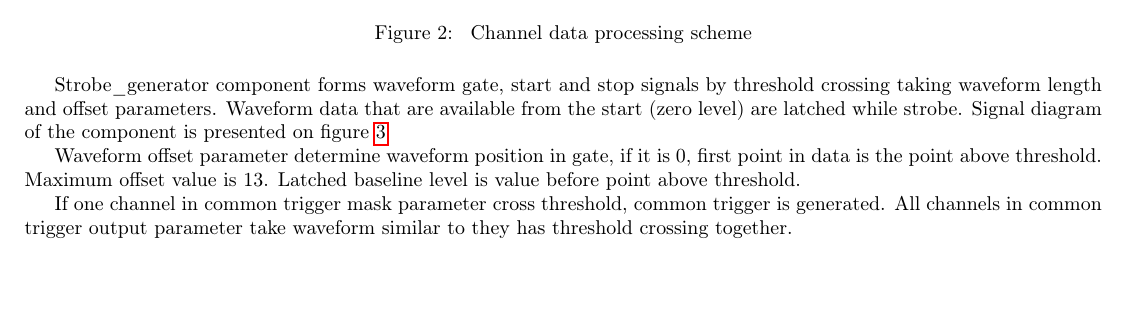
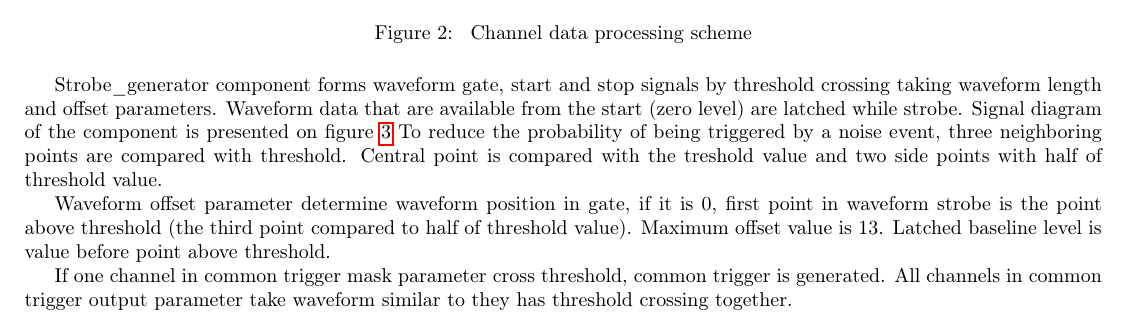
Before and after one commit to dfinogee/PSD-readout-manual, a LaTeX document (PSD_readout_manual.tex): part of page 2 of 9, cut so that both start at the same text, the shorter picture padded with empty space. Compiled offline with pdfLaTeX.

Commit message:
trigger by 3 points

```diff
--- a/PSD_readout_manual.tex
+++ b/PSD_readout_manual.tex
@@ -54,9 +54,9 @@ Channel\_calc component scheme is presented on figure~\ref{fig:2}. ADC data inve
 \end{figure}
 
 
-Strobe\_generator component forms waveform gate, start and stop signals by threshold crossing taking waveform length and offset parameters. Waveform data that are available from the start (zero level) are latched while strobe. Signal diagram of the component is presented on figure~\ref{fig:3}
+Strobe\_generator component forms waveform gate, start and stop signals by threshold crossing taking waveform length and offset parameters. Waveform data that are available from the start (zero level) are latched while strobe. Signal diagram of the component is presented on figure~\ref{fig:3} To reduce the probability of being triggered by a noise event, three neighboring points are compared with threshold. Central point is compared with the treshold value and two side points with half of threshold value.
 
-Waveform offset parameter determine waveform position in gate, if it is 0, first point in data is the point above threshold. Maximum offset value is 13. Latched baseline level is value before point above threshold.
+Waveform offset parameter determine waveform position in gate, if it is 0, first point in waveform strobe is  the point above threshold (the third point compared to half of threshold value). Maximum offset value is 13. Latched baseline level is value before point above threshold.
 
 If one channel in common trigger mask parameter cross threshold, common trigger is generated. All channels in common trigger output parameter take waveform similar to they has threshold crossing together.
 
```
Also changed, not shown: PSD_readout_manual.pdf, 1 other file.
